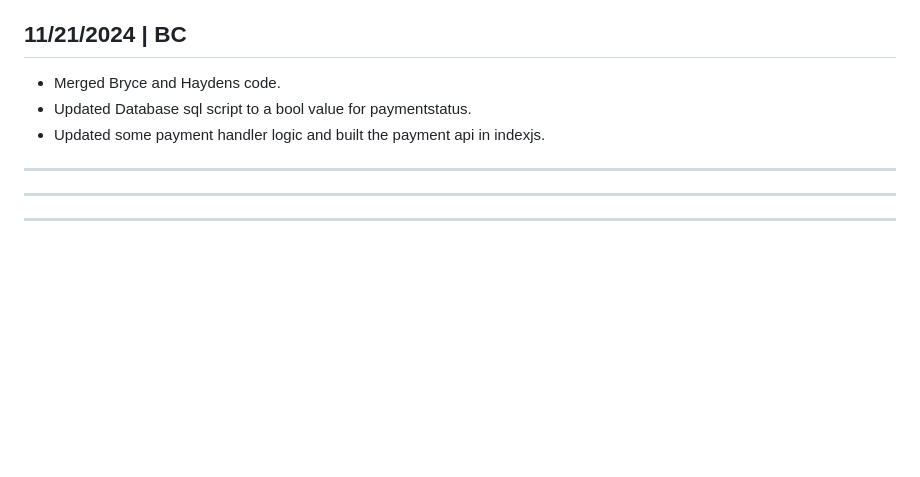
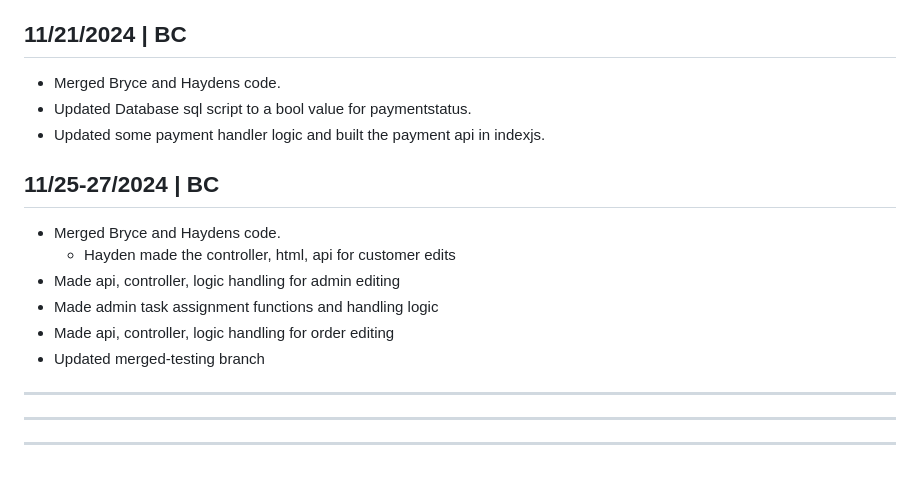
Before and after one commit to callahan-codes/MIS321-group-project, a Markdown page: README.md, the part around the change. Drawn GitHub-style; blank space fills up the shorter version.

```diff
--- a/README.md
+++ b/README.md
@@ -90,6 +90,20 @@
   <li>Updated some payment handler logic and built the payment api in indexjs.</li>
 </ul>
 
+<h2>11/25-27/2024 | BC</h2>
+<ul>
+  <li>Merged Bryce and Haydens code.
+    <ul>
+      <li>Hayden made the controller, html, api for customer edits</li>
+    </ul>
+  </li>
+  <li>Made api, controller, logic handling for admin editing</li>
+  <li>Made admin task assignment functions and handling logic</li>
+  <li>Made api, controller, logic handling for order editing</li>
+  <li>Updated merged-testing branch</li>
+
+</ul>
+
 <hr/>
 <hr/>
 <hr/>
```
